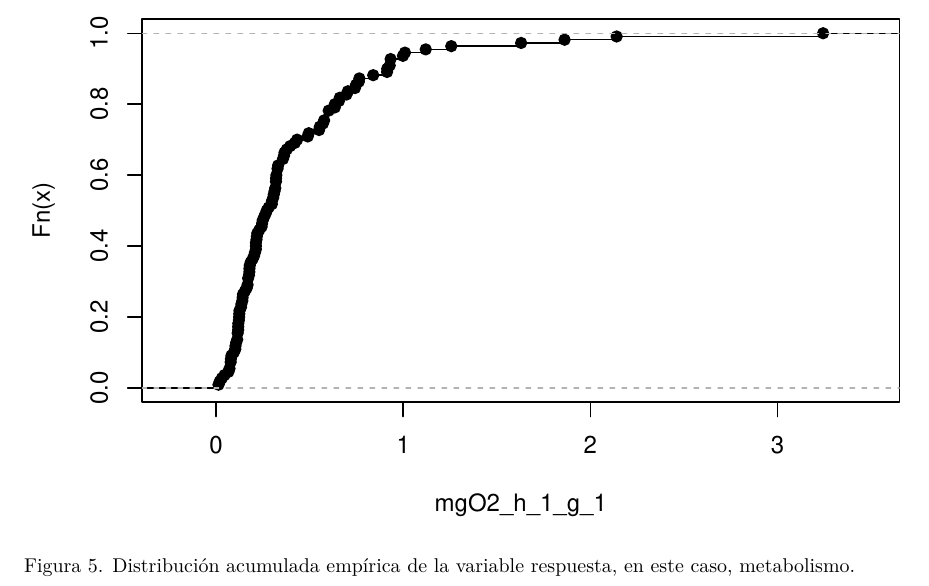
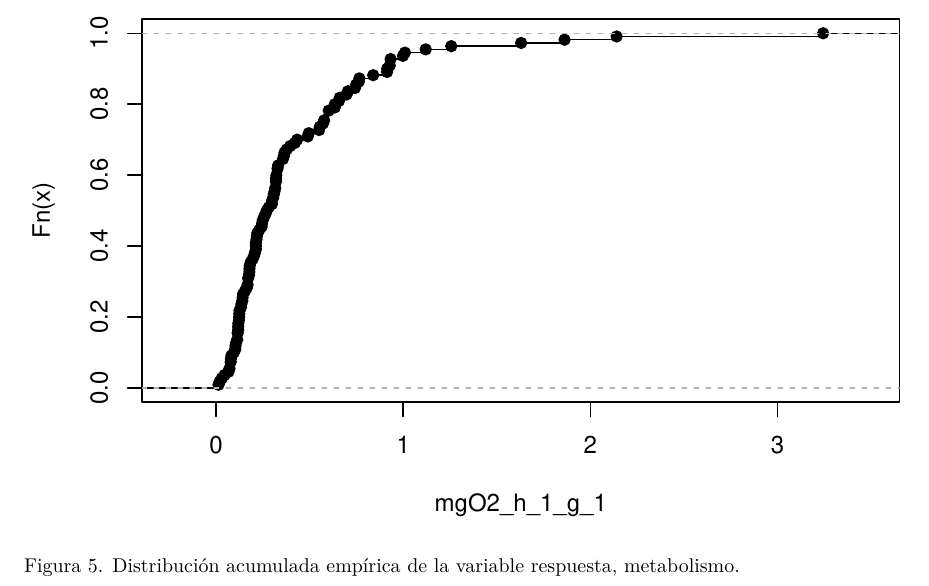
Before and after one commit to Pazcaballero/Paz-Caballero, an R Markdown document (Análisis exploratorio de datos.Rmd): part of page 7 of 10, cut so that both start at the same text. Rendered offline with R 4.5, knitr and Pandoc, then LaTeX, with nearby package versions.

Commit message:
update, correción en leyenda de la figura 5

````diff
--- a/Análisis exploratorio de datos.Rmd
+++ b/Análisis exploratorio de datos.Rmd
@@ -107,7 +107,7 @@ Figura 4. Tasa metabólica de Scurria viridula de ambas localidades, bajo tres c
 # Distribución acumulada empírica.
 plot(ecdf(Datos_Metabolismo$mgO2_h_1_g_1), main="Distribución acumulada empírica", xlab="mgO2_h_1_g_1")
 ```
-Figura 5. Distribución acumulada empírica de la variable respuesta, en este caso, metabolismo.
+Figura 5. Distribución acumulada empírica de la variable respuesta, metabolismo.
 
 
 ```{r,echo=FALSE}
````
